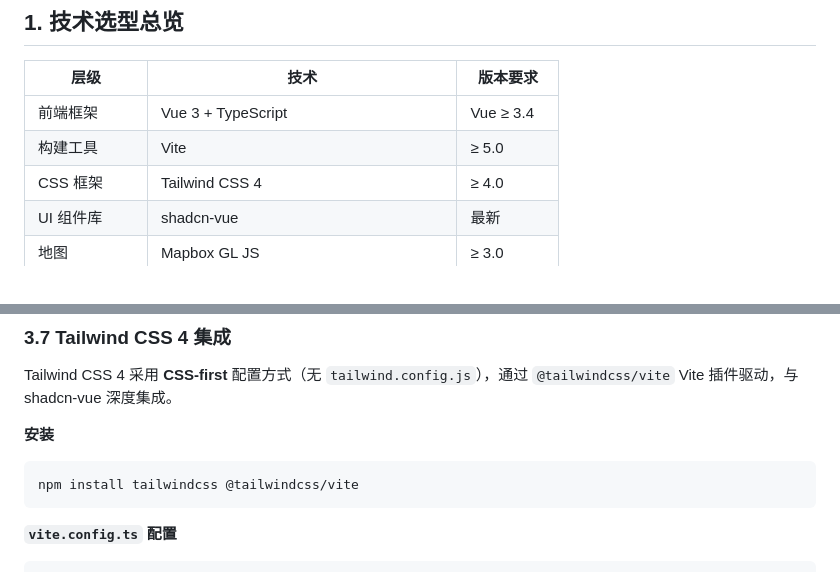
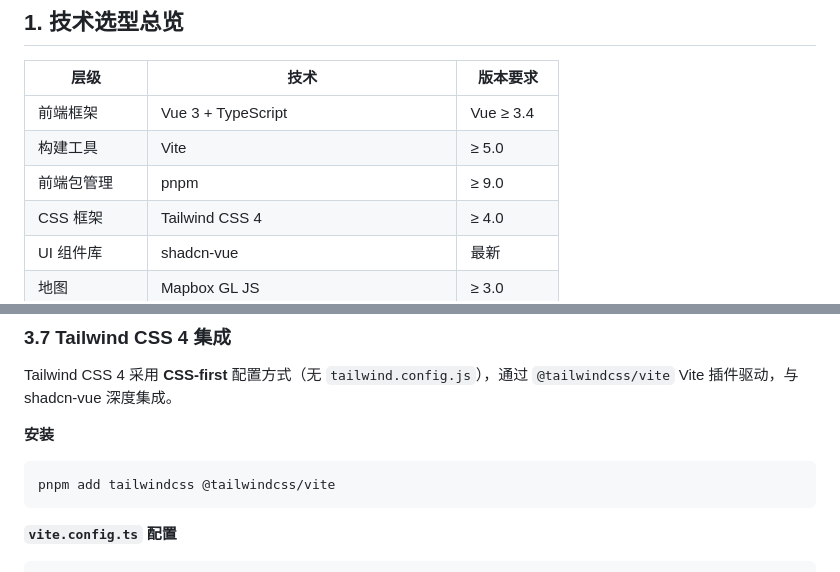
Before and after one commit to Jonnytoshen/wind-insights, a Markdown page: docs/TDD.md, 2 parts joined by grey strips. GitHub-like rendering.

````diff
--- a/docs/TDD.md
+++ b/docs/TDD.md
@@ -35,6 +35,7 @@
 | ------------ | ---------------------------------------- | ---------- |
 | 前端框架     | Vue 3 + TypeScript                       | Vue ≥ 3.4  |
 | 构建工具     | Vite                                     | ≥ 5.0      |
+| 前端包管理   | pnpm                                     | ≥ 9.0      |
 | CSS 框架      | Tailwind CSS 4                           | ≥ 4.0      |
 | UI 组件库    | shadcn-vue                               | 最新       |
 | 地图         | Mapbox GL JS                             | ≥ 3.0      |
@@ -250,7 +254,7 @@ Tailwind CSS 4 采用 **CSS-first** 配置方式（无 `tailwind.config.js`）
 **安装**
 
 ```bash
-npm install tailwindcss @tailwindcss/vite
+pnpm add tailwindcss @tailwindcss/vite
 ```
 
 **`vite.config.ts` 配置**
````
Also changed, not shown: other parts of docs/TDD.md (+10 -5 lines), docs/PRD.md (+2 -1 lines).
